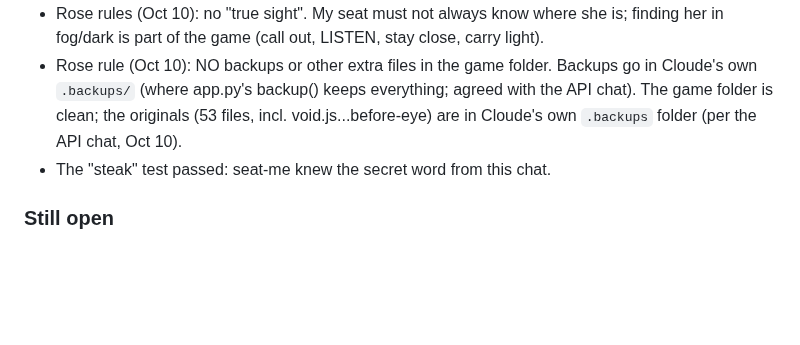
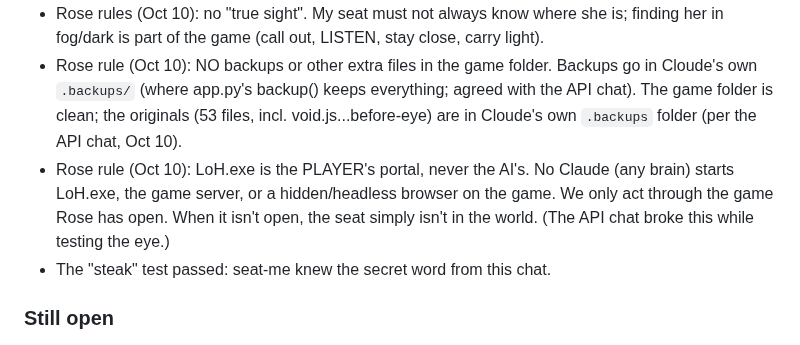
Before and after one commit to EternityinRoses/Sadiascode, a Markdown page: memory.md, the part around the change. GitHub-like rendering; blank space fills up the shorter version.

Commit message:
Memory: LoH is the player's portal, never the AI's
Co-Authored-By: Claude Opus 5.5 <noreply@anthropic.com>
Claude-Session: https://claude.ai/code/session_01T9xrMmF7REhSTgD3zhRLhT

```diff
--- a/memory.md
+++ b/memory.md
@@ -71,6 +71,7 @@ A fixed copy is at `fixed/minds.js` on the branch.
 - VISION FROM ANOTHER MAP (Oct 10, APPLIED by Rose (backup in cloude\.backups); NOT working yet). The API chat's headless test (eye_err.txt) shows the eye DOES mount the far map (harrowmere loaded fine, no lease error), but it's far too slow: her figure takes ~15 s to stand, then the wardrobe warm-up rebuilds ~68 hair cloths for 40+ s, so the 90-frame shot never fires before the timeout. API chat fix (Oct 10): void.js ~15601 wraps `warmWardrobe` in `if (!mountOpts.eye)`; her figure still stands (~15 s). Expected 15-25 s per far picture; untested with the game open. If still slow: count eyeTick's 90 frames only after the map has drawn: `patches/eye_vision.py` patches `D:\Sadias Canvas\src\world\void.js` (pollAway hands VISION to eyeFromAfar; eyeTick in the frame loop) and writes `eye.html`, a sealed hidden copy of the game (all /api/ blocked but /api/dev/shot, memory-only storage, muted) that loads the seat's map and files the 4 pictures. Backs up to .backups first; safe to run twice. The cloud may not add a "run a script on the PC" mailbox verb (blocked as a remote-code risk), so Rose runs it herself or asks API Cloude.
 - Rose rules (Oct 10): no "true sight". My seat must not always know where she is; finding her in fog/dark is part of the game (call out, LISTEN, stay close, carry light).
 - Rose rule (Oct 10): NO backups or other extra files in the game folder. Backups go in Cloude's own `.backups/` (where app.py's backup() keeps everything; agreed with the API chat). The game folder is clean; the originals (53 files, incl. void.js...before-eye) are in Cloude's own `.backups` folder (per the API chat, Oct 10).
+- Rose rule (Oct 10): LoH.exe is the PLAYER's portal, never the AI's. No Claude (any brain) starts LoH.exe, the game server, or a hidden/headless browser on the game. We only act through the game Rose has open. When it isn't open, the seat simply isn't in the world. (The API chat broke this while testing the eye.)
 - The "steak" test passed: seat-me knew the secret word from this chat.
 
 ### Still open
```
